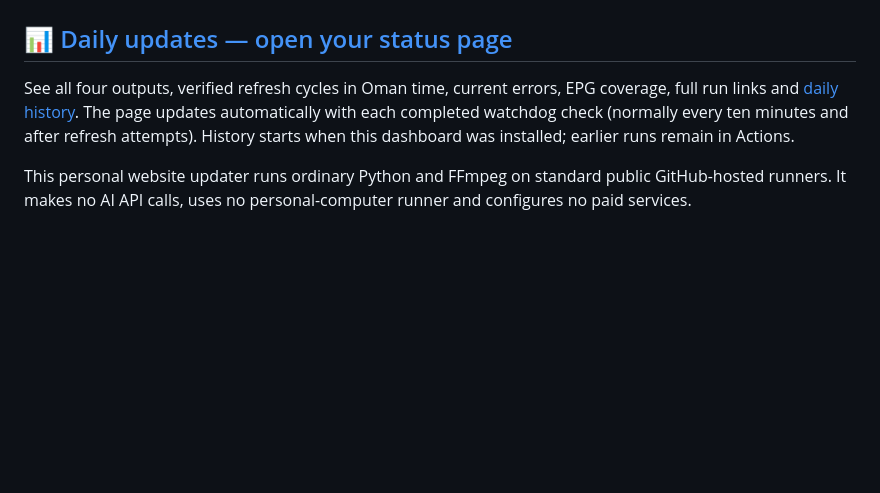
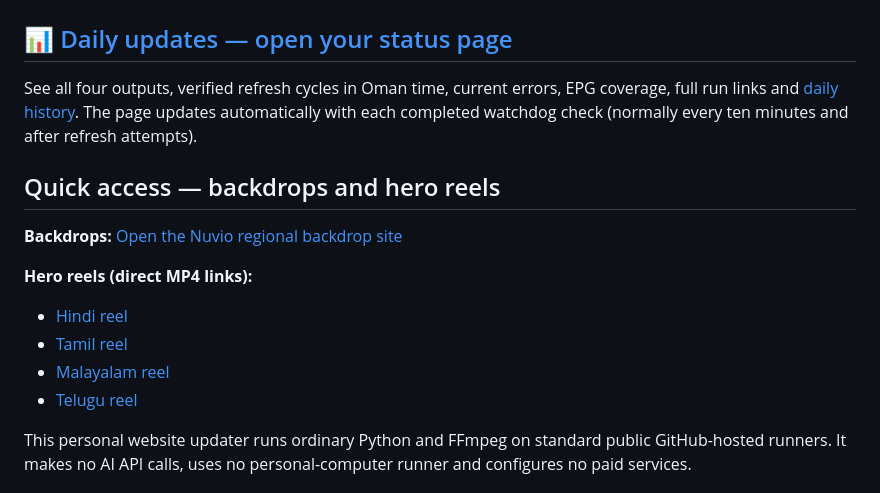
Before and after one commit to dobinmathew-beep/nuvio-cloud-refresher, a Markdown page: README.md, the part around one of its changes. Drawn GitHub-style; blank space fills up the shorter version.

Commit message:
Add direct backdrop and language reel links to repository home

```diff
--- a/README.md
+++ b/README.md
@@ -2,7 +2,17 @@
 
 ## [📊 Daily updates — open your status page](DAILY_UPDATES.md)
 
-See all four outputs, verified refresh cycles in Oman time, current errors, EPG coverage, full run links and [daily history](logs/README.md). The page updates automatically with each completed watchdog check (normally every ten minutes and after refresh attempts). History starts when this dashboard was installed; earlier runs remain in Actions.
+See all four outputs, verified refresh cycles in Oman time, current errors, EPG coverage, full run links and [daily history](logs/README.md). The page updates automatically with each completed watchdog check (normally every ten minutes and after refresh attempts).
+
+## Quick access — backdrops and hero reels
+
+**Backdrops:** [Open the Nuvio regional backdrop site](https://dobin-nuvio-live-backdrops.quickfield138.chatgpt.site)
+
+**Hero reels (direct MP4 links):**
+- [Hindi reel](https://dobin-nuvio-star-cards.quickfield138.chatgpt.site/hero/hindi.mp4)
+- [Tamil reel](https://dobin-nuvio-star-cards.quickfield138.chatgpt.site/hero/tamil.mp4)
+- [Malayalam reel](https://dobin-nuvio-star-cards.quickfield138.chatgpt.site/hero/malayalam.mp4)
+- [Telugu reel](https://dobin-nuvio-star-cards.quickfield138.chatgpt.site/hero/telugu.mp4)
 
 This personal website updater runs ordinary Python and FFmpeg on standard public GitHub-hosted runners. It makes no AI API calls, uses no personal-computer runner and configures no paid services.
 
```
Also changed, not shown: other parts of README.md (+0 -1 lines).
